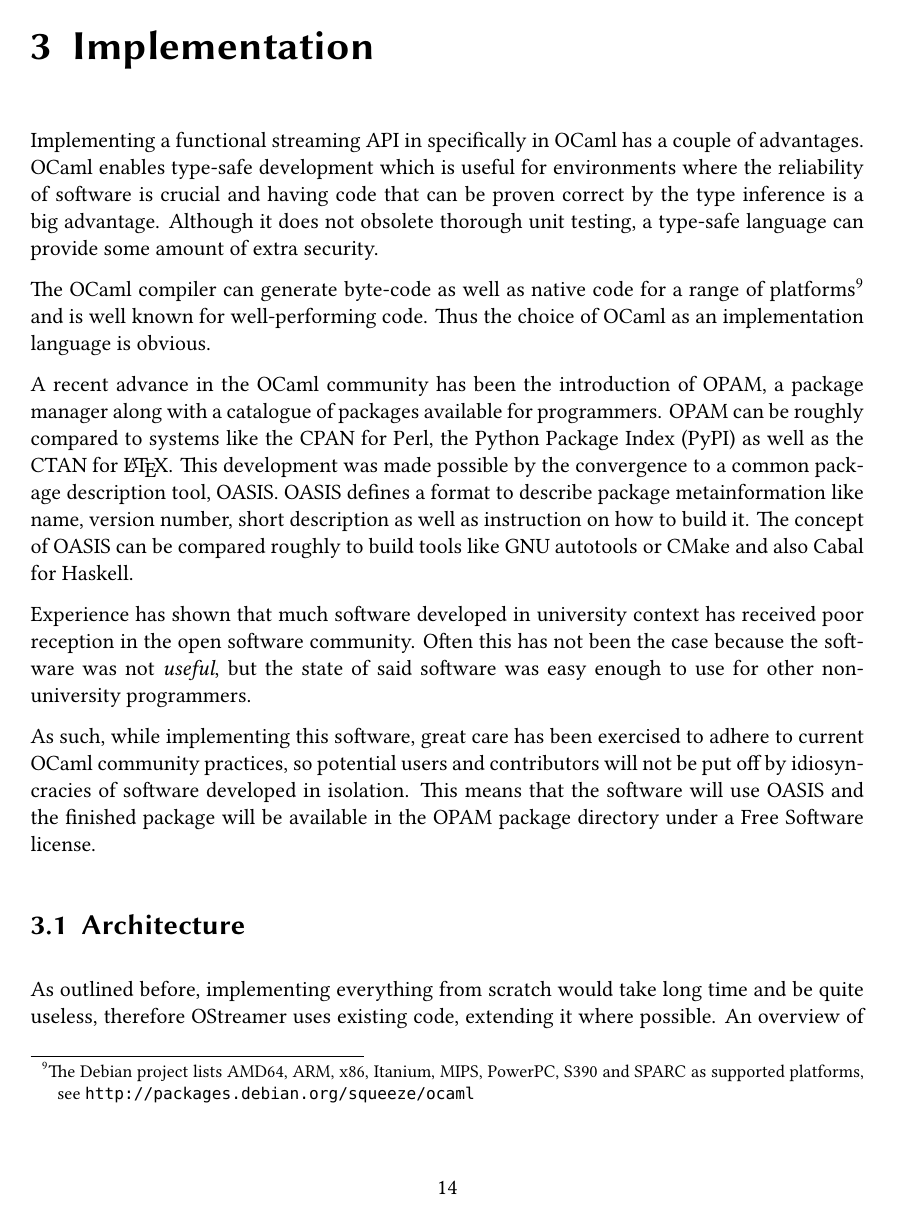
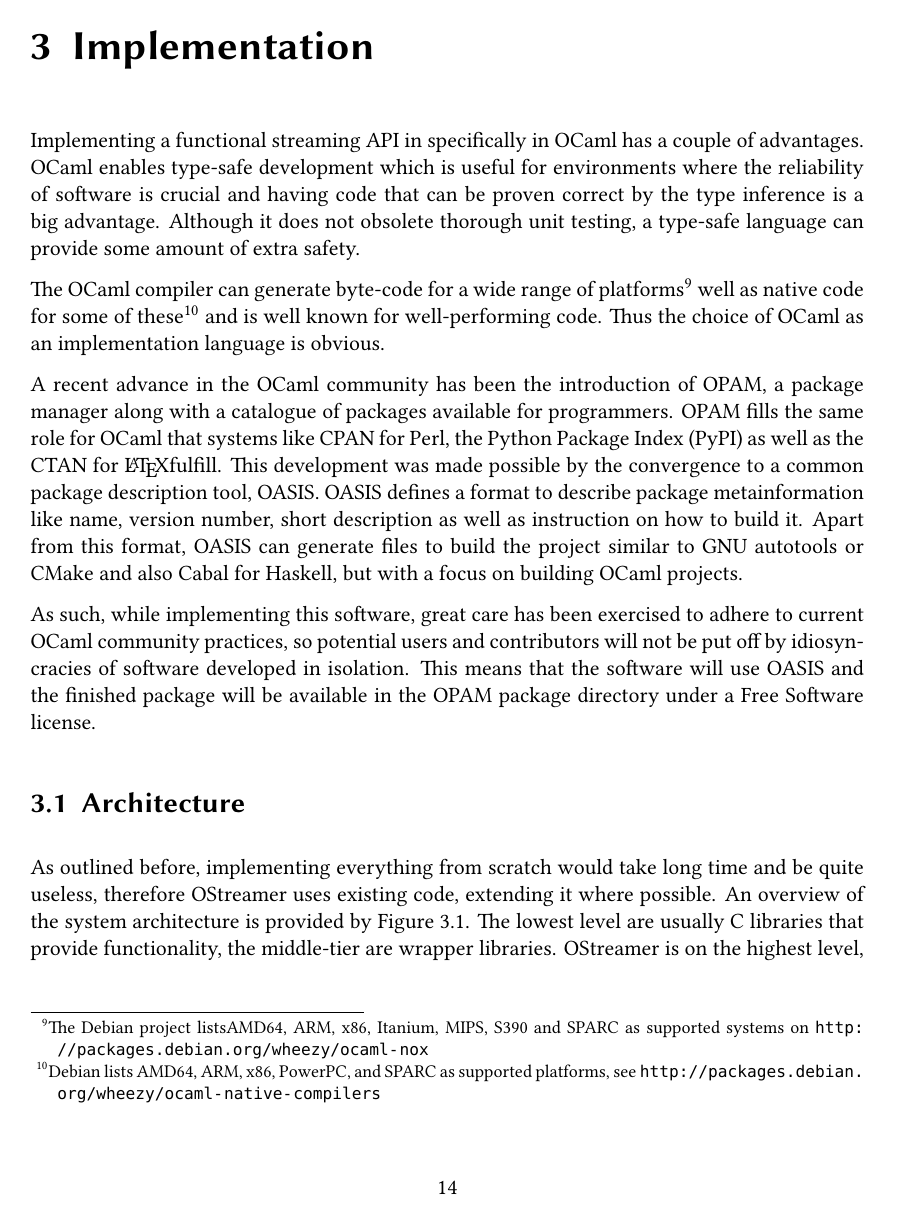
Before and after one commit to Leonidas-from-XIV/tum-bachelor, a LaTeX thesis (bachelor.tex): page 14 of 28. Compiled offline with XeLaTeX; a missing font is replaced by an installed copy or a similar font.

Commit message:
More improvements from first correction run

```diff
--- a/bachelor.tex
+++ b/bachelor.tex
@@ -493,29 +493,28 @@ of advantages. OCaml enables type-safe development which is useful for
 environments where the reliability of software is crucial and having code that
 can be proven correct by the type inference is a big advantage. Although it
 does not obsolete thorough unit testing, a type-safe language can provide some
-amount of extra security.
+amount of extra safety.
 
-The OCaml compiler can generate byte-code as well as native code for a range of
-platforms\footnote{The Debian project lists AMD64, ARM, x86, Itanium, MIPS,
-PowerPC, S390 and SPARC as supported platforms, see
-\url{http://packages.debian.org/squeeze/ocaml}} and is well known for
-well-performing code. Thus the choice of OCaml as an implementation language is
-obvious.
+The OCaml compiler can generate byte-code for a wide range of
+platforms\footnote{The Debian project listsAMD64, ARM, x86, Itanium, MIPS, S390
+and SPARC as supported systems on
+\url{http://packages.debian.org/wheezy/ocaml-nox}} well as native code for some
+of these\footnote{Debian lists AMD64, ARM, x86, PowerPC, and SPARC as supported
+platforms, see
+\url{http://packages.debian.org/wheezy/ocaml-native-compilers}} and is well
+known for well-performing code. Thus the choice of OCaml as an implementation
+language is obvious.
 
 A recent advance in the OCaml community has been the introduction of OPAM, a
 package manager along with a catalogue of packages available for programmers.
-OPAM can be roughly compared to systems like the CPAN for Perl, the Python
-Package Index (PyPI) as well as the CTAN for \LaTeX. This development was made
-possible by the convergence to a common package description tool, OASIS. OASIS
-defines a format to describe package metainformation like name, version number,
-short description as well as instruction on how to build it. The concept of
-OASIS can be compared roughly to build tools like GNU autotools or CMake and
-also Cabal for Haskell.
-
-Experience has shown that much software developed in university context has
-received poor reception in the open software community. Often this has not been
-the case because the software was not \emph{useful}, but the state of said
-software was easy enough to use for other non-university programmers.
+OPAM fills the same role for OCaml that systems like CPAN for Perl, the Python
+Package Index (PyPI) as well as the CTAN for \LaTeX fulfill. This development
+was made possible by the convergence to a common package description tool,
+OASIS. OASIS defines a format to describe package metainformation like name,
+version number, short description as well as instruction on how to build it.
+Apart from this format, OASIS can generate files to build the project similar
+to GNU autotools or CMake and also Cabal for Haskell, but with a focus on
+building OCaml projects.
 
 As such, while implementing this software, great care has been exercised to
 adhere to current OCaml community practices, so potential users and
```
Also changed, not shown: bachelor.tex (21 more changed lines).
